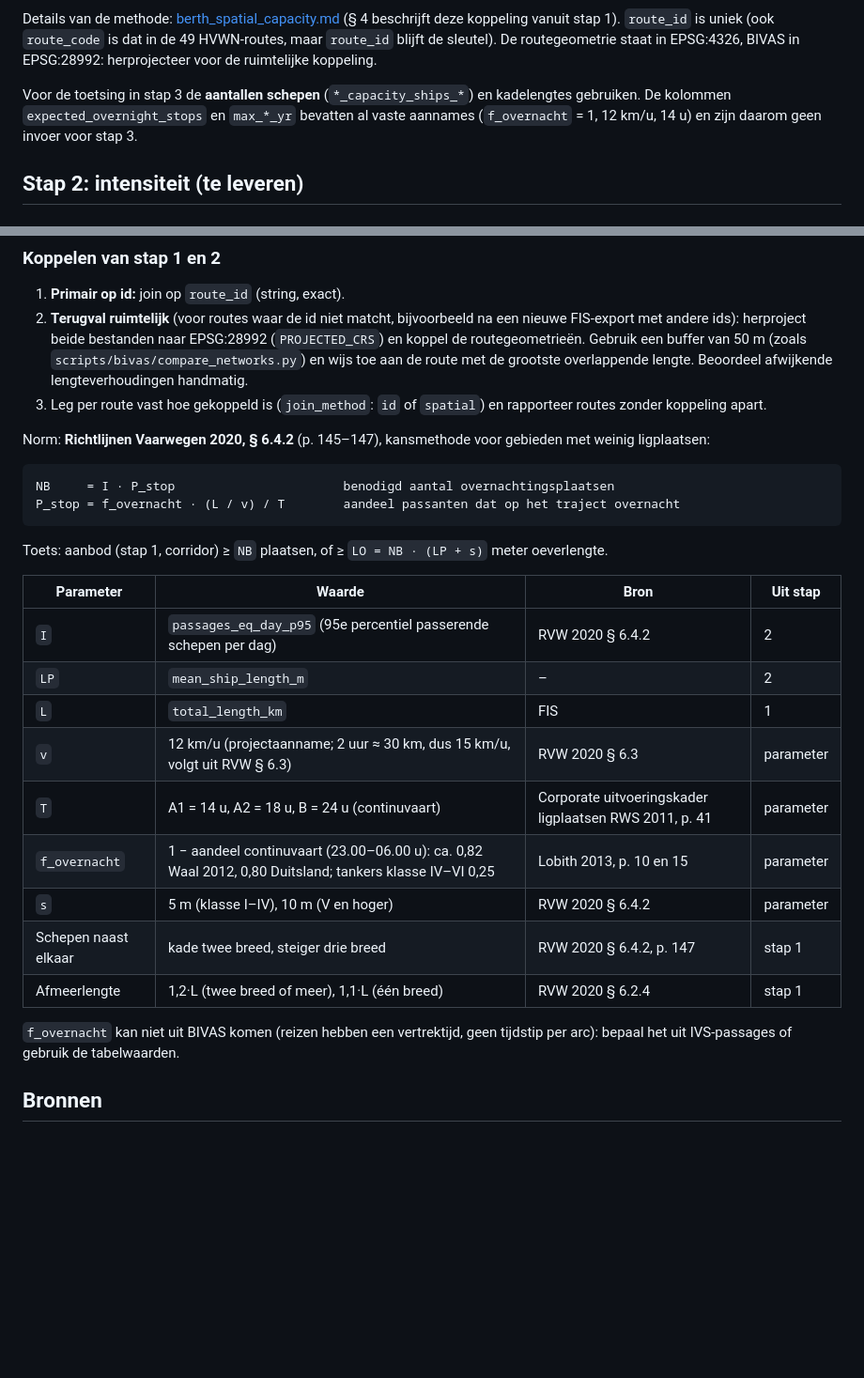
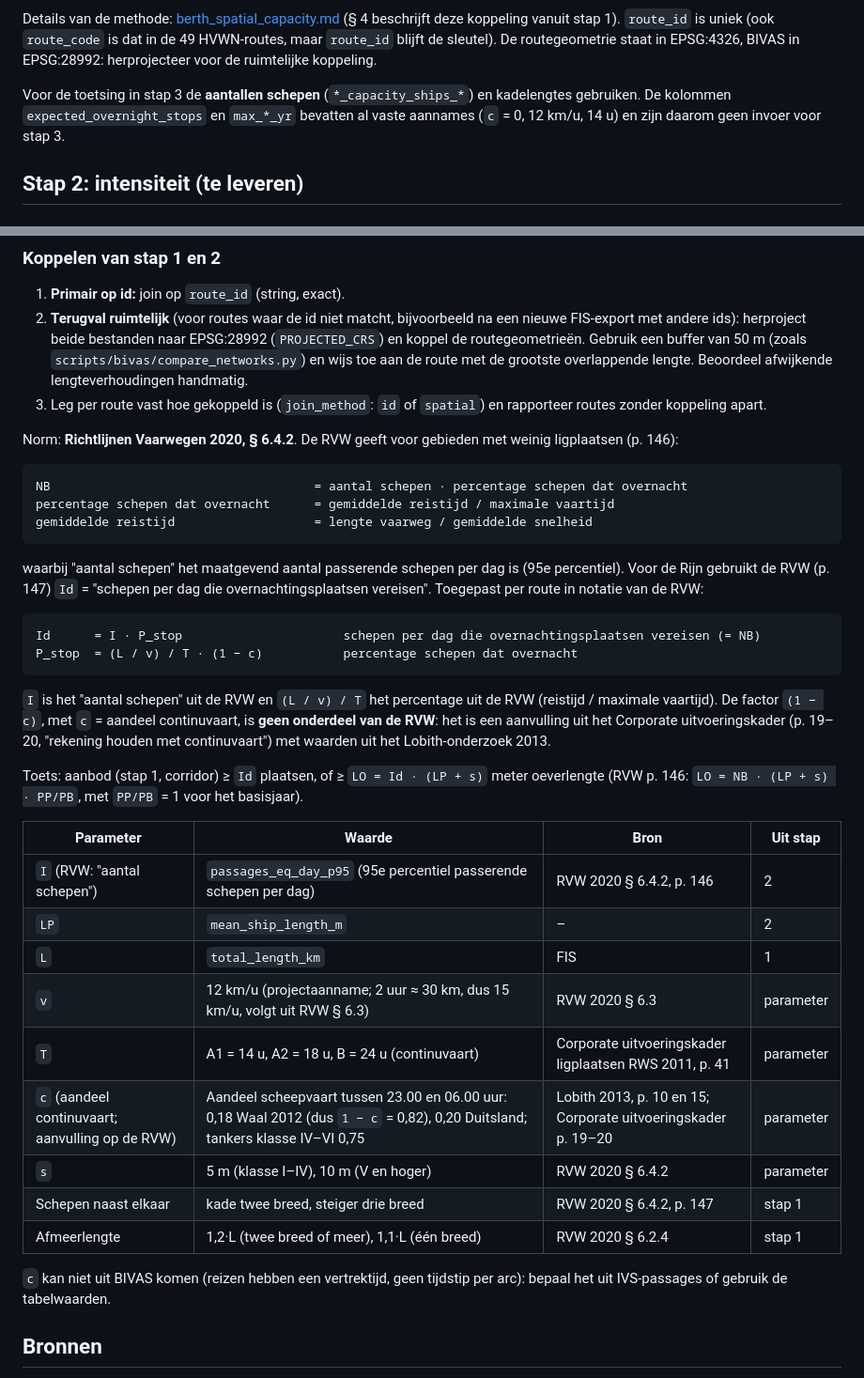
Before and after one commit to RWS-NL/fis-crawler, a Markdown page: docs/bivas_intensiteit_projectie.md, 2 parts joined by grey strips. Shown at 94% size. Rendered like a GitHub page; blank space fills up the shorter version.

Commit message:
docs(berth-analysis): use RVW notation (Id, percentage overnachters) and mark continuvaart factor as supplement

````diff
--- a/docs/bivas_intensiteit_projectie.md
+++ b/docs/bivas_intensiteit_projectie.md
@@ -24,7 +24,7 @@ Methodiek: [berth_spatial_capacity.md](berth_spatial_capacity.md). Eén rij per
 
 Details van de methode: [berth_spatial_capacity.md](berth_spatial_capacity.md) (§ 4 beschrijft deze koppeling vanuit stap 1). `route_id` is uniek (ook `route_code` is dat in de 49 HVWN-routes, maar `route_id` blijft de sleutel). De routegeometrie staat in EPSG:4326, BIVAS in EPSG:28992: herprojecteer voor de ruimtelijke koppeling.
 
-Voor de toetsing in stap 3 de **aantallen schepen** (`*_capacity_ships_*`) en kadelengtes gebruiken. De kolommen `expected_overnight_stops` en `max_*_yr` bevatten al vaste aannames (`f_overnacht` = 1, 12 km/u, 14 u) en zijn daarom geen invoer voor stap 3.
+Voor de toetsing in stap 3 de **aantallen schepen** (`*_capacity_ships_*`) en kadelengtes gebruiken. De kolommen `expected_overnight_stops` en `max_*_yr` bevatten al vaste aannames (`c` = 0, 12 km/u, 14 u) en zijn daarom geen invoer voor stap 3.
 
 ## Stap 2: intensiteit (te leveren)
 
@@ -78,28 +78,38 @@ Scheepsklassen: schepen worden ingedeeld bij de dichtstbijzijnde van 85, 110 en
 3. Leg per route vast hoe gekoppeld is (`join_method`: `id` of `spatial`) en rapporteer routes zonder koppeling apart.
 
 
-Norm: **Richtlijnen Vaarwegen 2020, § 6.4.2** (p. 145–147), kansmethode voor gebieden met weinig ligplaatsen:
+Norm: **Richtlijnen Vaarwegen 2020, § 6.4.2**. De RVW geeft voor gebieden met weinig ligplaatsen (p. 146):
 
 ```
-NB     = I · P_stop                       benodigd aantal overnachtingsplaatsen
-P_stop = f_overnacht · (L / v) / T        aandeel passanten dat op het traject overnacht
+NB                                    = aantal schepen · percentage schepen dat overnacht
+percentage schepen dat overnacht      = gemiddelde reistijd / maximale vaartijd
+gemiddelde reistijd                   = lengte vaarweg / gemiddelde snelheid
 ```
 
-Toets: aanbod (stap 1, corridor) ≥ `NB` plaatsen, of ≥ `LO = NB · (LP + s)` meter oeverlengte.
+waarbij "aantal schepen" het maatgevend aantal passerende schepen per dag is (95e percentiel). Voor de Rijn gebruikt de RVW (p. 147) `Id` = "schepen per dag die overnachtingsplaatsen vereisen". Toegepast per route in notatie van de RVW:
+
+```
+Id      = I · P_stop                      schepen per dag die overnachtingsplaatsen vereisen (= NB)
+P_stop  = (L / v) / T · (1 − c)           percentage schepen dat overnacht
+```
+
+`I` is het "aantal schepen" uit de RVW en `(L / v) / T` het percentage uit de RVW (reistijd / maximale vaartijd). De factor `(1 − c)`, met `c` = aandeel continuvaart, is **geen onderdeel van de RVW**: het is een aanvulling uit het Corporate uitvoeringskader (p. 19–20, "rekening houden met continuvaart") met waarden uit het Lobith-onderzoek 2013.
+
+Toets: aanbod (stap 1, corridor) ≥ `Id` plaatsen, of ≥ `LO = Id · (LP + s)` meter oeverlengte (RVW p. 146: `LO = NB · (LP + s) · PP/PB`, met `PP/PB` = 1 voor het basisjaar).
 
 | Parameter | Waarde | Bron | Uit stap |
 |---|---|---|---|
-| `I` | `passages_eq_day_p95` (95e percentiel passerende schepen per dag) | RVW 2020 § 6.4.2 | 2 |
+| `I` (RVW: "aantal schepen") | `passages_eq_day_p95` (95e percentiel passerende schepen per dag) | RVW 2020 § 6.4.2, p. 146 | 2 |
 | `LP` | `mean_ship_length_m` | – | 2 |
 | `L` | `total_length_km` | FIS | 1 |
 | `v` | 12 km/u (projectaanname; 2 uur ≈ 30 km, dus 15 km/u, volgt uit RVW § 6.3) | RVW 2020 § 6.3 | parameter |
 | `T` | A1 = 14 u, A2 = 18 u, B = 24 u (continuvaart) | Corporate uitvoeringskader ligplaatsen RWS 2011, p. 41 | parameter |
-| `f_overnacht` | 1 − aandeel continuvaart (23.00–06.00 u): ca. 0,82 Waal 2012, 0,80 Duitsland; tankers klasse IV–VI 0,25 | Lobith 2013, p. 10 en 15 | parameter |
+| `c` (aandeel continuvaart; aanvulling op de RVW) | Aandeel scheepvaart tussen 23.00 en 06.00 uur: 0,18 Waal 2012 (dus `1 − c` = 0,82), 0,20 Duitsland; tankers klasse IV–VI 0,75 | Lobith 2013, p. 10 en 15; Corporate uitvoeringskader p. 19–20 | parameter |
 | `s` | 5 m (klasse I–IV), 10 m (V en hoger) | RVW 2020 § 6.4.2 | parameter |
 | Schepen naast elkaar | kade twee breed, steiger drie breed | RVW 2020 § 6.4.2, p. 147 | stap 1 |
 | Afmeerlengte | 1,2·L (twee breed of meer), 1,1·L (één breed) | RVW 2020 § 6.2.4 | stap 1 |
 
-`f_overnacht` kan niet uit BIVAS komen (reizen hebben een vertrektijd, geen tijdstip per arc): bepaal het uit IVS-passages of gebruik de tabelwaarden.
+`c` kan niet uit BIVAS komen (reizen hebben een vertrektijd, geen tijdstip per arc): bepaal het uit IVS-passages of gebruik de tabelwaarden.
 
 ## Bronnen
 
````
Also changed, not shown: docs/berth_spatial_capacity.md (+2 -2 lines).
